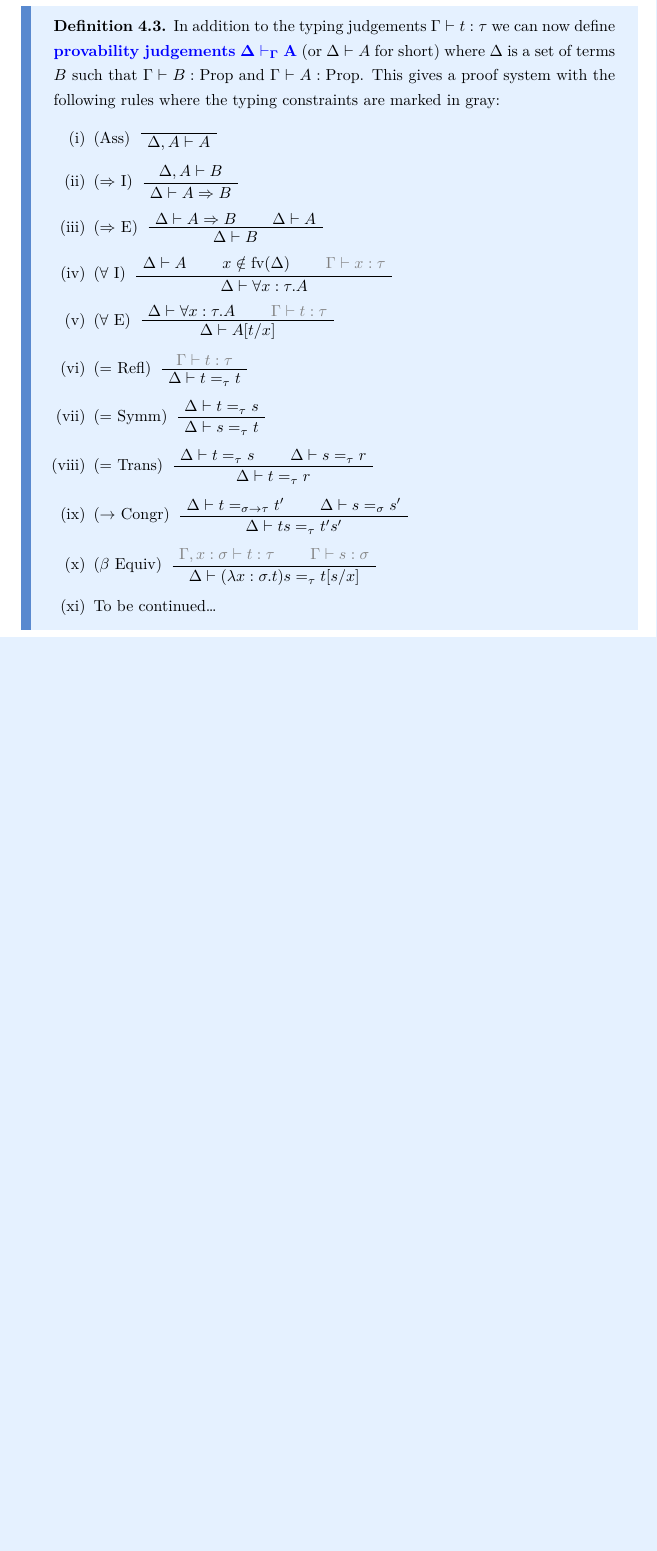
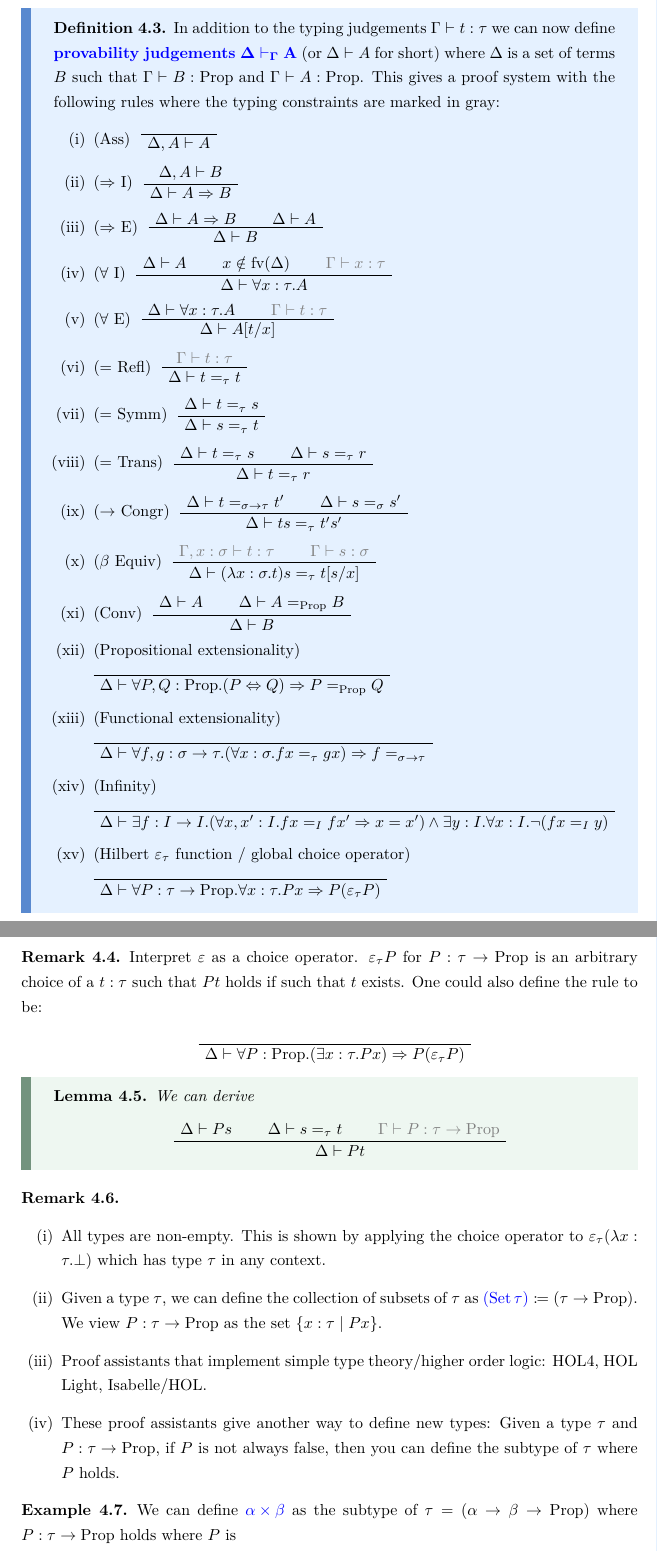
Before and after one commit to scholzhannah/LogicOfProofAssistants, a LaTeX document (script.tex, which reads sections/SimpleTypeTheory.tex, thesis_macros.tex): part of page 30 of 30 before the commit and two parts of pages 30 and 31 of 32 after it, the two joined at a grey line, cut so that both start at the same text, the shorter picture padded with empty space. Compiled offline with XeLaTeX.

Commit message:
almost finished 2606

```diff
--- a/sections/SimpleTypeTheory.tex
+++ b/sections/SimpleTypeTheory.tex
@@ -88,6 +89,67 @@ Simple type theory was first presented by Church in 1940.
             \AxiomC{$\color{gray} \Gamma \vdash s : \sigma$}
             \BinaryInfC{$\Delta \vdash (\lambda x : \sigma. t) s \mathrel{=_\tau} t [s/x]$}
             \DisplayProof}
-        \item To be continued\dots
+        \item {(Conv)
+            \AxiomC{$\Delta \vdash A$}
+            \AxiomC{$\Delta \vdash A \mathrel{=_\proptype} B$}
+            \BinaryInfC{$\Delta \vdash B$}
+            \DisplayProof}
+        \item {(Propositional extensionality)
+
+            \AxiomC{}
+            \UnaryInfC{$\Delta \vdash \forall P, Q : \proptype. (P \Leftrightarrow Q) \Rightarrow P \mathrel{=_\proptype} Q$}
+            \DisplayProof}
+        \item {(Functional extensionality)
+
+            \AxiomC{}
+            \UnaryInfC{$\Delta \vdash \forall f, g : \sigma \to \tau. (\forall x : \sigma. f x \mathrel{=_\tau} g x) \Rightarrow f \mathrel{=_{\sigma \to \tau}}$}
+            \DisplayProof}
+        \item {(Infinity)
+
+            \AxiomC{}
+            \UnaryInfC{$\Delta \vdash \exists f : I \to I. (\forall x, x' : I. f x \mathrel{=_I} f x' \Rightarrow x = x') \wedge \exists y : I. \forall x : I. \neg (f x \mathrel{=_I} y)$}
+            \DisplayProof}
+        \item {(Hilbert $\varepsilon_\tau$ function / global choice operator)
+
+            \AxiomC{}
+            \UnaryInfC{$\Delta \vdash \forall P : \tau \to \proptype. \forall x : \tau. P x \Rightarrow P(\varepsilon_\tau P)$}
+            \DisplayProof}
     \end{enumerate}
 \end{boxdefi}
+
+\begin{rem}
+    Interpret $\varepsilon$ as a choice operator.
+    $\varepsilon_\tau P$ for $P : \tau \to \proptype$ is an arbitrary choice of a $t : \tau$ such that $P t$ holds if such that $t$ exists.
+    One could also define the rule to be:
+    \begin{prooftree}
+        \AxiomC{}
+        \UnaryInfC{$\Delta \vdash \forall P : \proptype. (\exists x : \tau. P x) \Rightarrow P (\varepsilon_\tau P)$}
+    \end{prooftree}
+\end{rem}
+
+\begin{boxlem}
+    We can derive
+    \begin{prooftree}
+        \AxiomC{$\Delta \vdash P s$}
+        \AxiomC{$\Delta \vdash s \mathrel{=_\tau} t$}
+        \AxiomC{$\color{gray} \Gamma \vdash P : \tau \to \proptype$}
+        \TrinaryInfC{$\Delta \vdash P t$}
+    \end{prooftree}
+\end{boxlem}
+
+\begin{rem}
+    \hfill
+    \begin{enumerate}
+        \item {All types are non-empty.
+            This is shown by applying the choice operator to $\varepsilon_\tau(\lambda x : \tau. \bot)$ which has type $\tau$ in any context.}
+        \item {Given a type $\tau$, we can define the collection of subsets of $\tau$ as $\alert{(\set \tau)} \coloneq (\tau \to \proptype)$.
+        We view $P : \tau \to \proptype$ as the set $\{ x : \tau \mid P x\}$.}
+        \item {Proof assistants that implement simple type theory/higher order logic: HOL4, HOL Light, Isabelle/HOL.}
+        \item {These proof assistants give another way to define new types:
+            Given a type $\tau$ and $P : \tau \to \proptype$, if $P$ is not always false, then you can define the subtype of $\tau$ where $P$ holds.}
+    \end{enumerate}
+\end{rem}
+
+\begin{example}
+    We can define $\alert{\alpha \times \beta}$ as the subtype of $\tau = (\alpha \to \beta \to \proptype)$ where $P : \tau \to \proptype$ holds where $P$ is
+    \begin{equation*}
--- a/thesis_macros.tex
+++ b/thesis_macros.tex
@@ -62,6 +62,7 @@
 \newcommand{\up}{{\uparrow}} %uparrow without space around it
 \DeclareMathOperator{\sucOP}{Succ}
 \newcommand{\suc}[1]{\sucOP(#1)} %successor function
+\DeclareMathOperator{\set}{Set}
 \newcommand{\lamcur}{\lambda_{\to}^{\textnormal{Curry}}} % Curry-style typed lambda calculus
 \newcommand{\lamchu}{\lambda_{\to}^{\textnormal{Church}}} % Church-style typed lambda calculus
 \newcommand{\proptype}{\mathrm{Prop}} % type of propositions
```
Also changed, not shown: script.pdf, sections/SimpleTypeTheory.tex (47 more changed lines).
